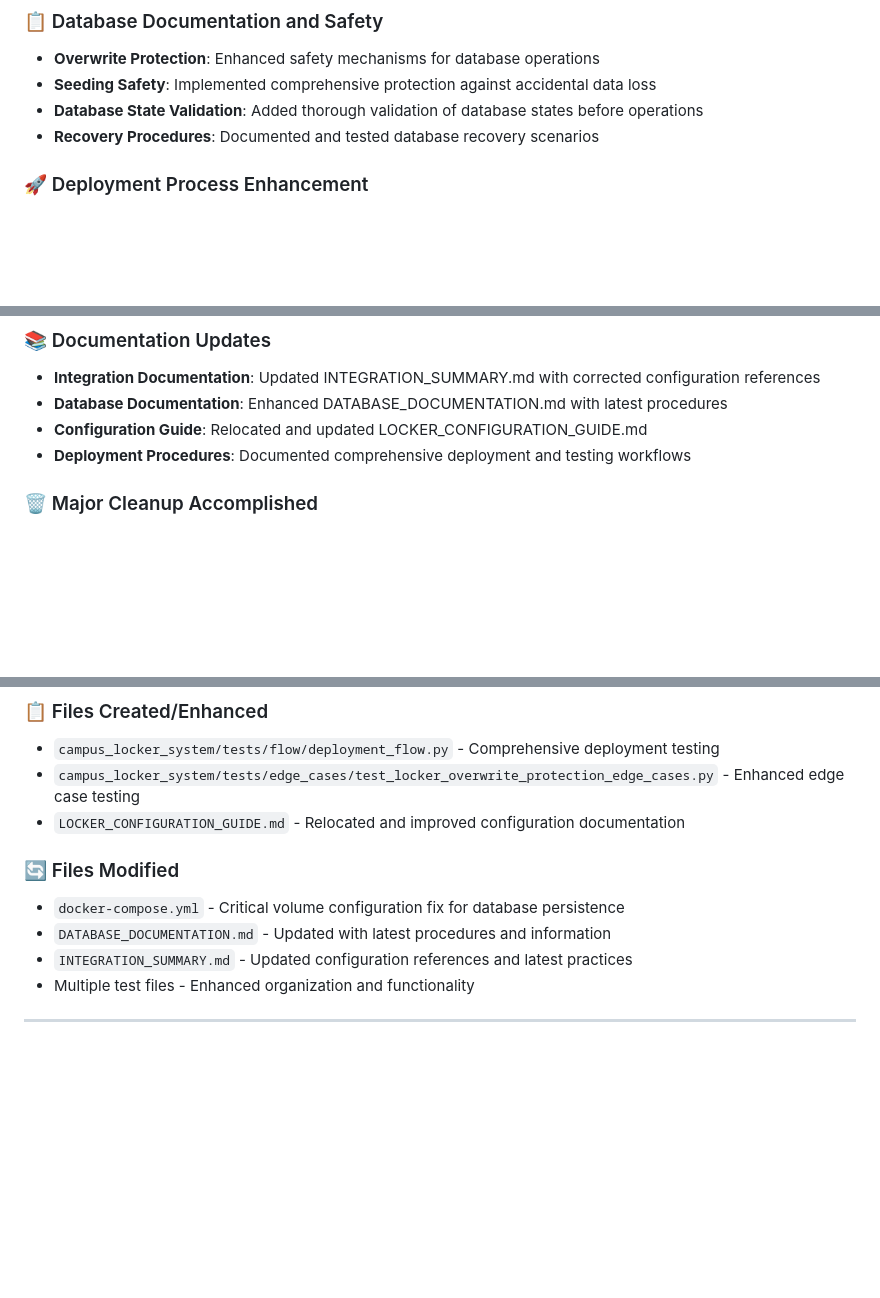
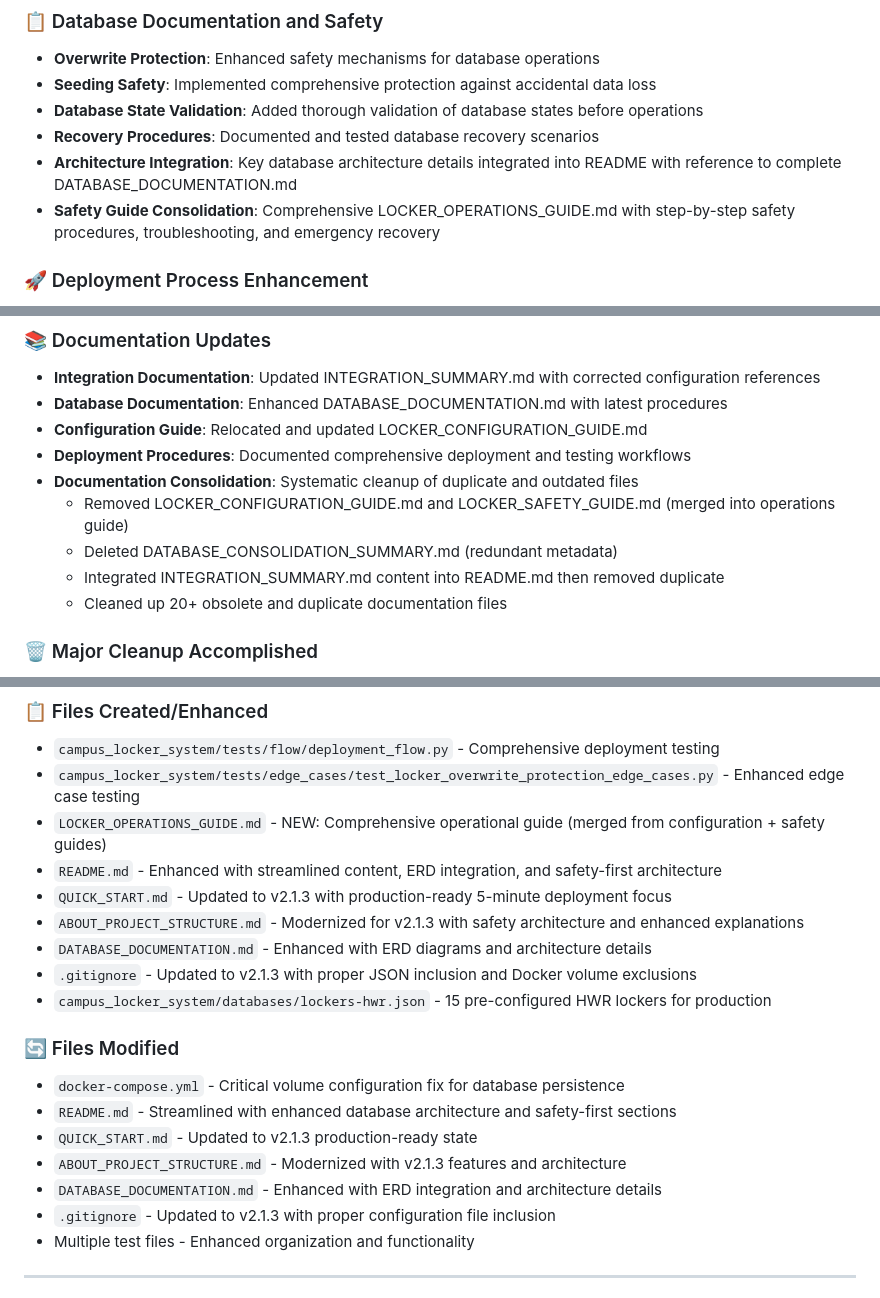
Before and after one commit to Rat-cell/test, a Markdown page: CHANGELOG.md, 3 parts joined by grey strips. Rendered like a GitHub page; blank space fills up the shorter version.

```diff
--- a/CHANGELOG.md
+++ b/CHANGELOG.md
@@ -76,6 +76,8 @@
 - **Seeding Safety**: Implemented comprehensive protection against accidental data loss
 - **Database State Validation**: Added thorough validation of database states before operations
 - **Recovery Procedures**: Documented and tested database recovery scenarios
+- **Architecture Integration**: Key database architecture details integrated into README with reference to complete DATABASE_DOCUMENTATION.md
+- **Safety Guide Consolidation**: Comprehensive LOCKER_OPERATIONS_GUIDE.md with step-by-step safety procedures, troubleshooting, and emergency recovery
 
 ### 🚀 Deployment Process Enhancement
 - **First Deployment Simulation**: Comprehensive testing of complete deployment from scratch
@@ -100,6 +102,11 @@
 - **Database Documentation**: Enhanced DATABASE_DOCUMENTATION.md with latest procedures
 - **Configuration Guide**: Relocated and updated LOCKER_CONFIGURATION_GUIDE.md
 - **Deployment Procedures**: Documented comprehensive deployment and testing workflows
+- **Documentation Consolidation**: Systematic cleanup of duplicate and outdated files
+  - Removed LOCKER_CONFIGURATION_GUIDE.md and LOCKER_SAFETY_GUIDE.md (merged into operations guide)
+  - Deleted DATABASE_CONSOLIDATION_SUMMARY.md (redundant metadata)
+  - Integrated INTEGRATION_SUMMARY.md content into README.md then removed duplicate
+  - Cleaned up 20+ obsolete and duplicate documentation files
 
 ### 🗑️ Major Cleanup Accomplished
 - **Removed Directories**: config/ (empty after file relocation)
@@ -111,12 +118,21 @@
 ### 📋 Files Created/Enhanced
 - `campus_locker_system/tests/flow/deployment_flow.py` - Comprehensive deployment testing
 - `campus_locker_system/tests/edge_cases/test_locker_overwrite_protection_edge_cases.py` - Enhanced edge case testing
-- `LOCKER_CONFIGURATION_GUIDE.md` - Relocated and improved configuration documentation
+- `LOCKER_OPERATIONS_GUIDE.md` - NEW: Comprehensive operational guide (merged from configuration + safety guides)
+- `README.md` - Enhanced with streamlined content, ERD integration, and safety-first architecture
+- `QUICK_START.md` - Updated to v2.1.3 with production-ready 5-minute deployment focus
+- `ABOUT_PROJECT_STRUCTURE.md` - Modernized for v2.1.3 with safety architecture and enhanced explanations
+- `DATABASE_DOCUMENTATION.md` - Enhanced with ERD diagrams and architecture details
+- `.gitignore` - Updated to v2.1.3 with proper JSON inclusion and Docker volume exclusions
+- `campus_locker_system/databases/lockers-hwr.json` - 15 pre-configured HWR lockers for production
 
 ### 🔄 Files Modified
 - `docker-compose.yml` - Critical volume configuration fix for database persistence
-- `DATABASE_DOCUMENTATION.md` - Updated with latest procedures and information
-- `INTEGRATION_SUMMARY.md` - Updated configuration references and latest practices
+- `README.md` - Streamlined with enhanced database architecture and safety-first sections
+- `QUICK_START.md` - Updated to v2.1.3 production-ready state
+- `ABOUT_PROJECT_STRUCTURE.md` - Modernized with v2.1.3 features and architecture
+- `DATABASE_DOCUMENTATION.md` - Enhanced with ERD integration and architecture details
+- `.gitignore` - Updated to v2.1.3 with proper configuration file inclusion
 - Multiple test files - Enhanced organization and functionality
 
 ---
```
Also changed, not shown: other parts of CHANGELOG.md (+39 -0 lines), 1 other file.
